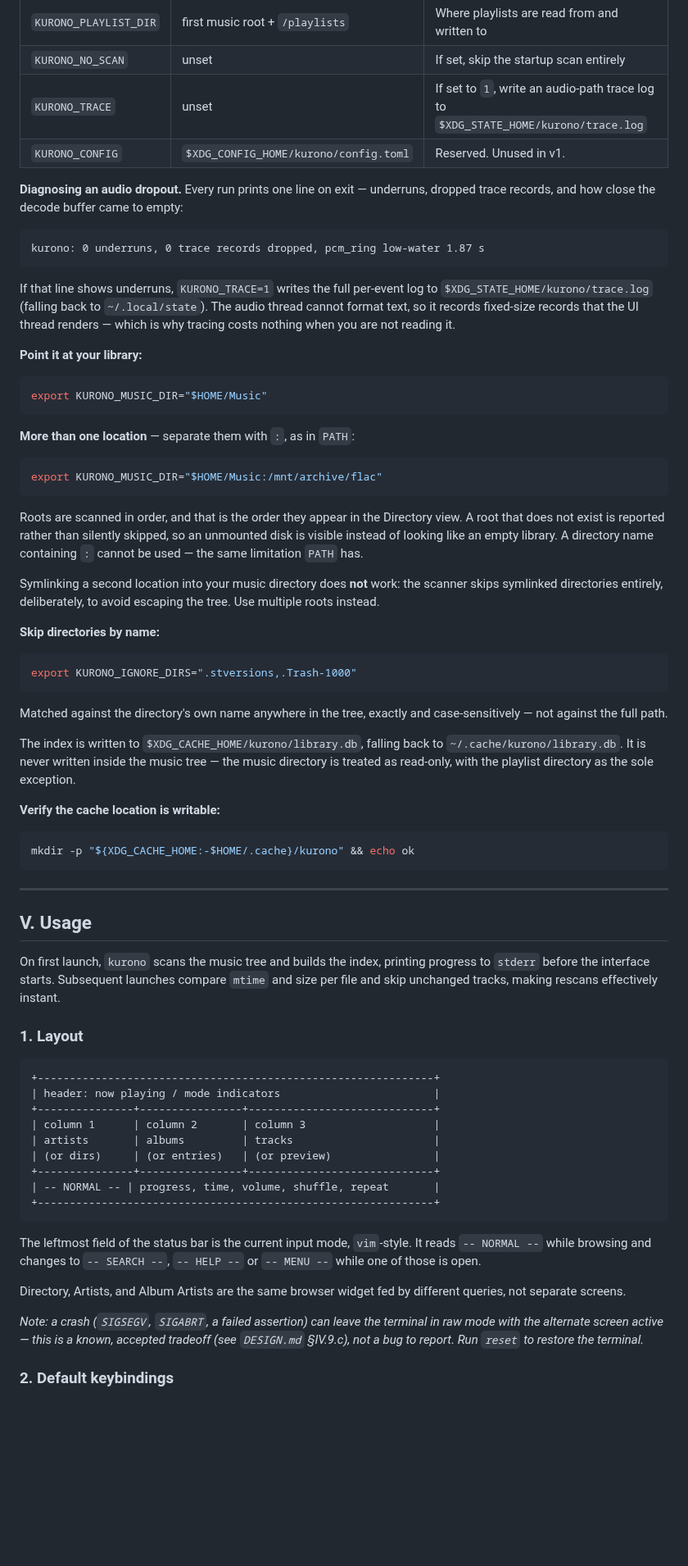
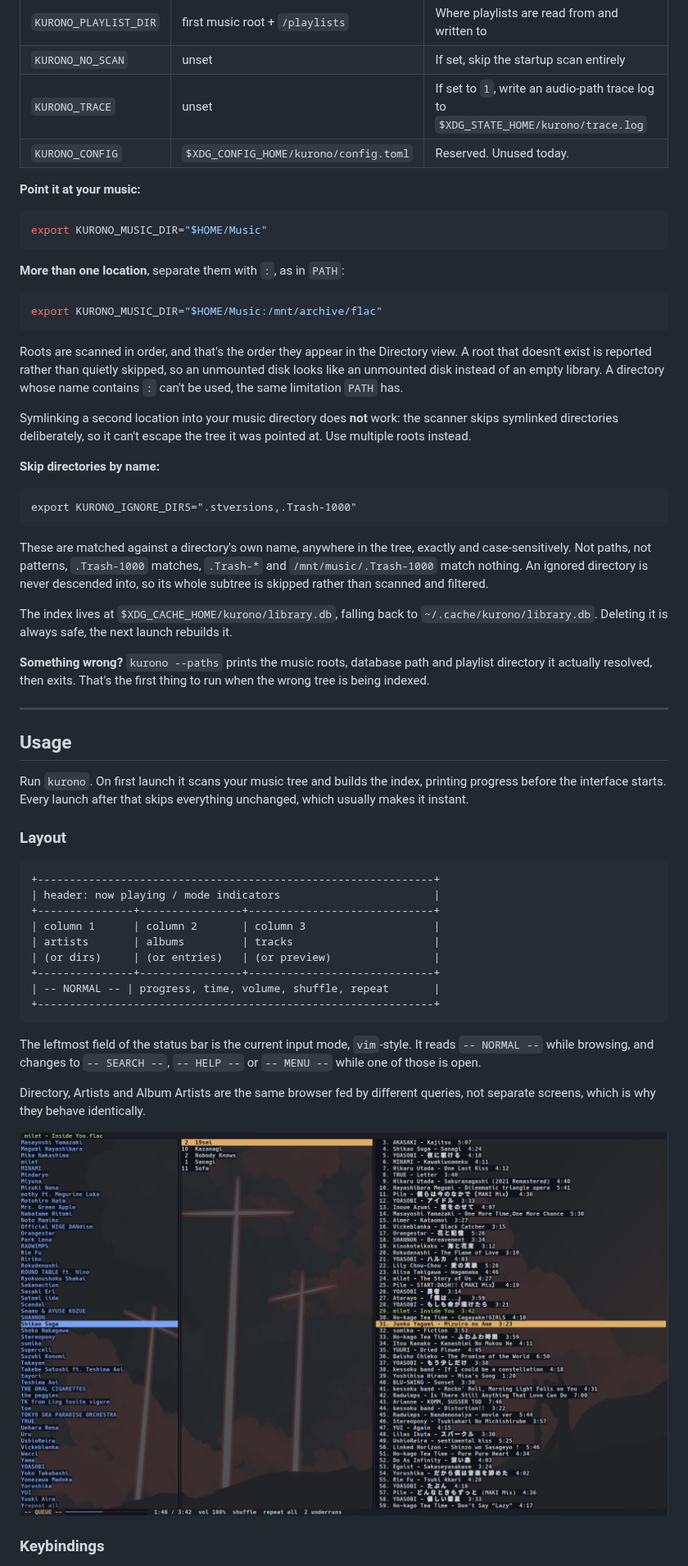
Before and after one commit to tri282/kurono, a Markdown page: README.md, the part around one of its changes. Shown at 82% size. Drawn GitHub-style; pictures changed too: assets/queue.png (added); blank space fills up the shorter version.

````diff
--- a/README.md
+++ b/README.md
@@ -174,55 +136,43 @@ v1 is configured entirely through environment variables. There is no config file
 | `KURONO_PLAYLIST_DIR` | first music root + `/playlists` | Where playlists are read from and written to |
 | `KURONO_NO_SCAN` | unset | If set, skip the startup scan entirely |
 | `KURONO_TRACE` | unset | If set to `1`, write an audio-path trace log to `$XDG_STATE_HOME/kurono/trace.log` |
-| `KURONO_CONFIG` | `$XDG_CONFIG_HOME/kurono/config.toml` | Reserved. Unused in v1. |
+| `KURONO_CONFIG` | `$XDG_CONFIG_HOME/kurono/config.toml` | Reserved. Unused today. |
 
-**Diagnosing an audio dropout.** Every run prints one line on exit — underruns, dropped trace records, and how close the decode buffer came to empty:
-
-```txt
-kurono: 0 underruns, 0 trace records dropped, pcm_ring low-water 1.87 s
-```
-
-If that line shows underruns, `KURONO_TRACE=1` writes the full per-event log to `$XDG_STATE_HOME/kurono/trace.log` (falling back to `~/.local/state`). The audio thread cannot format text, so it records fixed-size records that the UI thread renders — which is why tracing costs nothing when you are not reading it.
-
-**Point it at your library:**
+**Point it at your music:**
 
 ```bash
 export KURONO_MUSIC_DIR="$HOME/Music"
 ```
 
-**More than one location** — separate them with `:`, as in `PATH`:
+**More than one location**, separate them with `:`, as in `PATH`:
 
 ```bash
 export KURONO_MUSIC_DIR="$HOME/Music:/mnt/archive/flac"
 ```
 
-Roots are scanned in order, and that is the order they appear in the Directory view. A root that does not exist is reported rather than silently skipped, so an unmounted disk is visible instead of looking like an empty library. A directory name containing `:` cannot be used — the same limitation `PATH` has.
+Roots are scanned in order, and that's the order they appear in the Directory view. A root that doesn't exist is reported rather than quietly skipped, so an unmounted disk looks like an unmounted disk instead of an empty library. A directory whose name contains `:` can't be used, the same limitation `PATH` has.
 
-Symlinking a second location into your music directory does **not** work: the scanner skips symlinked directories entirely, deliberately, to avoid escaping the tree. Use multiple roots instead.
+Symlinking a second location into your music directory does **not** work: the scanner skips symlinked directories deliberately, so it can't escape the tree it was pointed at. Use multiple roots instead.
 
 **Skip directories by name:**
 
-```bash
+```bashv
 export KURONO_IGNORE_DIRS=".stversions,.Trash-1000"
 ```
 
-Matched against the directory's own name anywhere in the tree, exactly and case-sensitively — not against the full path.
+These are matched against a directory's own name, anywhere in the tree, exactly and case-sensitively. Not paths, not patterns, `.Trash-1000` matches, `.Trash-*` and `/mnt/music/.Trash-1000` match nothing. An ignored directory is never descended into, so its whole subtree is skipped rather than scanned and filtered.
 
-The index is written to `$XDG_CACHE_HOME/kurono/library.db`, falling back to `~/.cache/kurono/library.db`. It is never written inside the music tree — the music directory is treated as read-only, with the playlist directory as the sole exception.
+The index lives at `$XDG_CACHE_HOME/kurono/library.db`, falling back to `~/.cache/kurono/library.db`. Deleting it is always safe, the next launch rebuilds it.
 
-**Verify the cache location is writable:**
-
-```bash
-mkdir -p "${XDG_CACHE_HOME:-$HOME/.cache}/kurono" && echo ok
-```
+**Something wrong?** `kurono --paths` prints the music roots, database path and playlist directory it actually resolved, then exits. That's the first thing to run when the wrong tree is being indexed.
 
 ---
 
-## V. Usage
+## Usage
 
-On first launch, `kurono` scans the music tree and builds the index, printing progress to `stderr` before the interface starts. Subsequent launches compare `mtime` and size per file and skip unchanged tracks, making rescans effectively instant.
+Run `kurono`. On first launch it scans your music tree and builds the index, printing progress before the interface starts. Every launch after that skips everything unchanged, which usually makes it instant.
 
-### 1. Layout
+### Layout
 
 ```txt
 +--------------------------------------------------------------+
@@ -236,11 +186,11 @@ On first launch, `kurono` scans the music tree and builds the index, printing pr
 +--------------------------------------------------------------+
 ```
 
-The leftmost field of the status bar is the current input mode, `vim`-style. It reads `-- NORMAL --` while browsing and changes to `-- SEARCH --`, `-- HELP --` or `-- MENU --` while one of those is open.
+The leftmost field of the status bar is the current input mode, `vim`-style. It reads `-- NORMAL --` while browsing, and changes to `-- SEARCH --`, `-- HELP --` or `-- MENU --` while one of those is open.
 
-Directory, Artists, and Album Artists are the same browser widget fed by different queries, not separate screens.
+Directory, Artists and Album Artists are the same browser fed by different queries, not separate screens, which is why they behave identically.
 
-*Note: a crash (`SIGSEGV`, `SIGABRT`, a failed assertion) can leave the terminal in raw mode with the alternate screen active — this is a known, accepted tradeoff (see `DESIGN.md` §IV.9.c), not a bug to report. Run `reset` to restore the terminal.*
+![The queue pane open over the browser, editable while playback continues.](./assets/queue.png)
 
-### 2. Default keybindings
+### Keybindings
 
````
Also changed, not shown: other parts of README.md (+198 -167 lines), THIRD-PARTY.md (added, +83 -0 lines), assets/hero.png (added), 2 other files.
